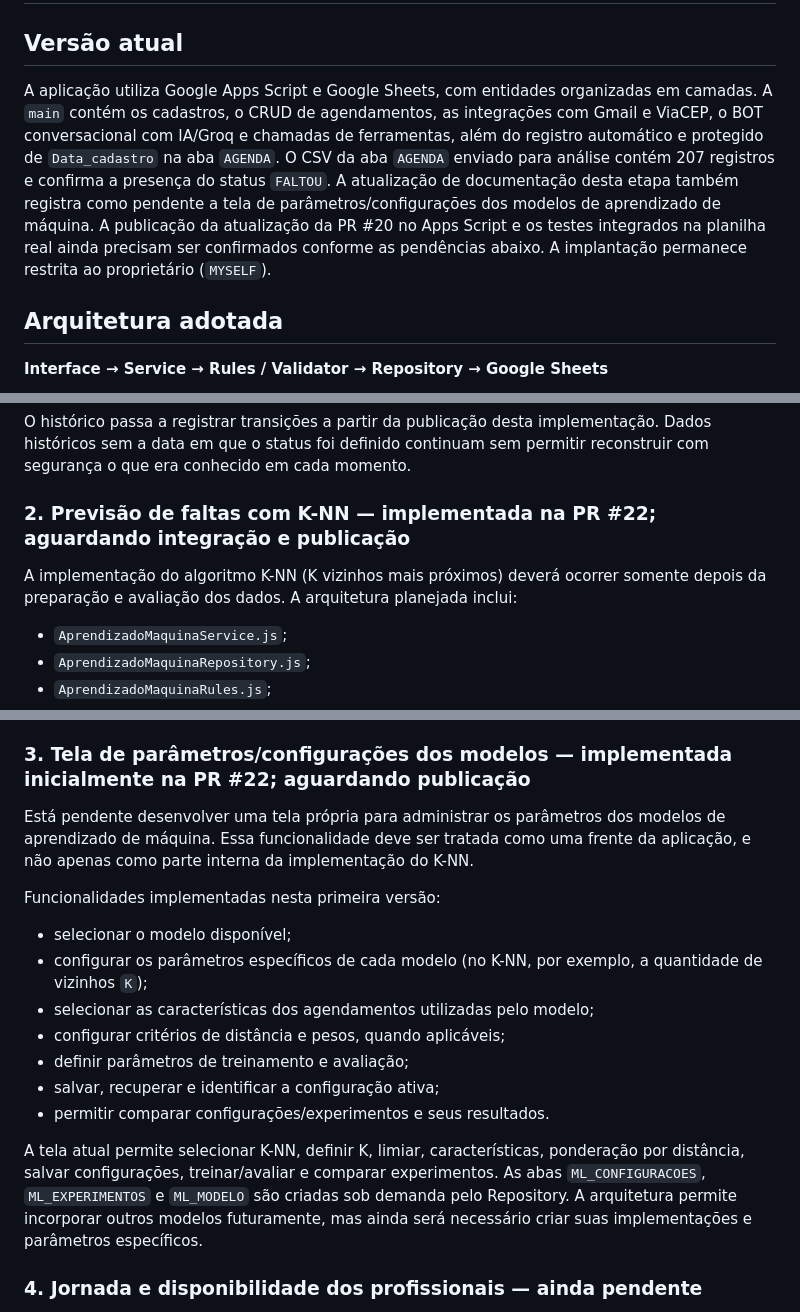
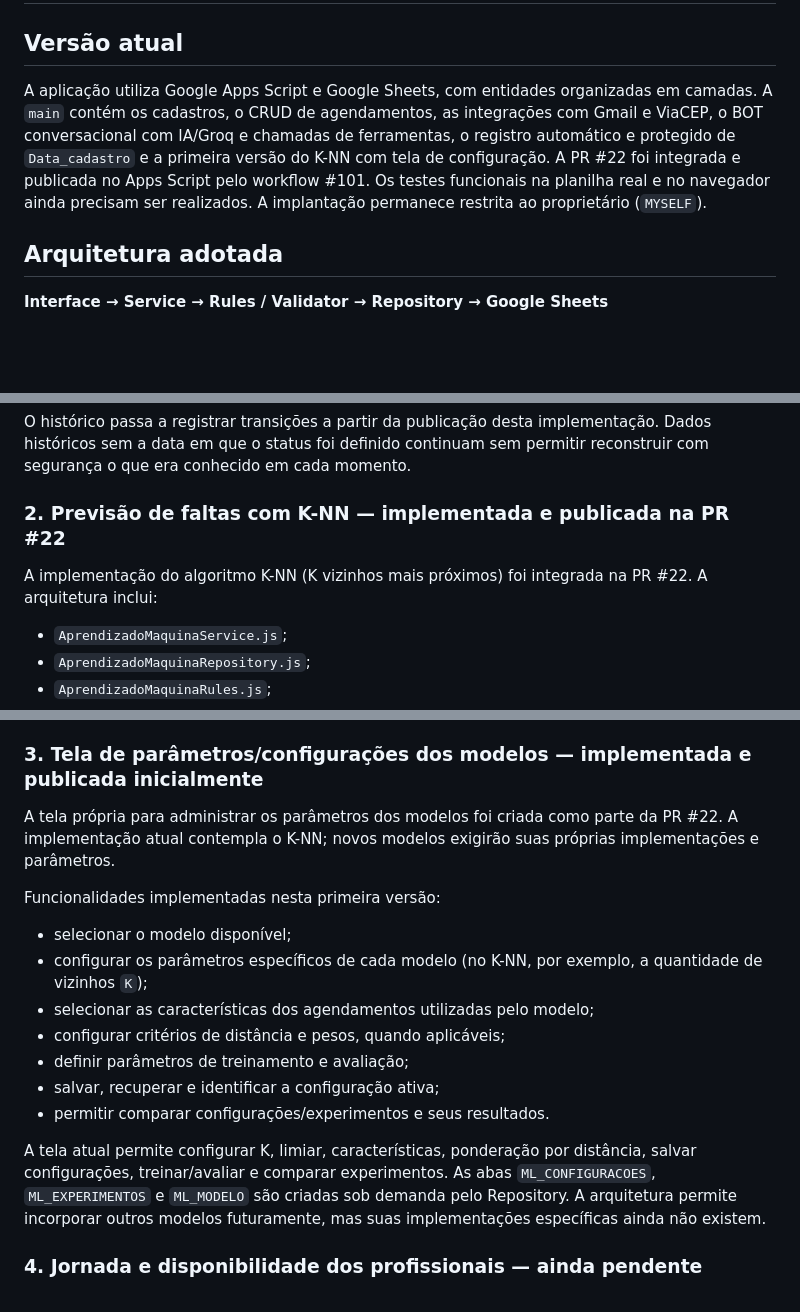
Before and after one commit to professorclaudioamado/agendadeservico, a Markdown page: PROJECT_STATUS.md, 3 parts joined by grey strips. GitHub-like rendering; blank space fills up the shorter version.

Commit message:
Registra publicação e estado atual do K-NN

```diff
--- a/PROJECT_STATUS.md
+++ b/PROJECT_STATUS.md
@@ -2,7 +2,7 @@
 
 ## Versão atual
 
-A aplicação utiliza Google Apps Script e Google Sheets, com entidades organizadas em camadas. A `main` contém os cadastros, o CRUD de agendamentos, as integrações com Gmail e ViaCEP, o BOT conversacional com IA/Groq e chamadas de ferramentas, além do registro automático e protegido de `Data_cadastro` na aba `AGENDA`. O CSV da aba `AGENDA` enviado para análise contém 207 registros e confirma a presença do status `FALTOU`. A atualização de documentação desta etapa também registra como pendente a tela de parâmetros/configurações dos modelos de aprendizado de máquina. A publicação da atualização da PR #20 no Apps Script e os testes integrados na planilha real ainda precisam ser confirmados conforme as pendências abaixo. A implantação permanece restrita ao proprietário (`MYSELF`).
+A aplicação utiliza Google Apps Script e Google Sheets, com entidades organizadas em camadas. A `main` contém os cadastros, o CRUD de agendamentos, as integrações com Gmail e ViaCEP, o BOT conversacional com IA/Groq e chamadas de ferramentas, o registro automático e protegido de `Data_cadastro` e a primeira versão do K-NN com tela de configuração. A PR #22 foi integrada e publicada no Apps Script pelo workflow #101. Os testes funcionais na planilha real e no navegador ainda precisam ser realizados. A implantação permanece restrita ao proprietário (`MYSELF`).
 
 ## Arquitetura adotada
 
@@ -654,9 +654,9 @@ Pendências desta frente:
 
 O histórico passa a registrar transições a partir da publicação desta implementação. Dados históricos sem a data em que o status foi definido continuam sem permitir reconstruir com segurança o que era conhecido em cada momento.
 
-### 2. Previsão de faltas com K-NN — implementada na PR #22; aguardando integração e publicação
+### 2. Previsão de faltas com K-NN — implementada e publicada na PR #22
 
-A implementação do algoritmo K-NN (K vizinhos mais próximos) deverá ocorrer somente depois da preparação e avaliação dos dados. A arquitetura planejada inclui:
+A implementação do algoritmo K-NN (K vizinhos mais próximos) foi integrada na PR #22. A arquitetura inclui:
 
 - `AprendizadoMaquinaService.js`;
 - `AprendizadoMaquinaRepository.js`;
@@ -667,9 +667,9 @@ A implementação do algoritmo K-NN (K vizinhos mais próximos) deverá ocorrer
 
 Implementação da PR #22: distância mista para atributos numéricos e categóricos; separação cronológica 60/20/20; comparação com baseline; métricas de acurácia, precisão, recall, F1 e matriz de confusão. O treinamento usa somente registros com resultado final `FALTOU` ou `CONCLUÍDO`; estados em aberto e cancelados não são rótulos. O escore apresentado é a proporção de faltas entre vizinhos, não uma probabilidade calibrada. A Agenda só recebe escores quando o modelo supera o baseline e atinge os critérios mínimos de avaliação. A validação automatizada da PR #22 foi aprovada; testes reais no Apps Script ainda estão pendentes.
 
-### 3. Tela de parâmetros/configurações dos modelos — implementada inicialmente na PR #22; aguardando publicação
+### 3. Tela de parâmetros/configurações dos modelos — implementada e publicada inicialmente
 
-Está pendente desenvolver uma tela própria para administrar os parâmetros dos modelos de aprendizado de máquina. Essa funcionalidade deve ser tratada como uma frente da aplicação, e não apenas como parte interna da implementação do K-NN.
+A tela própria para administrar os parâmetros dos modelos foi criada como parte da PR #22. A implementação atual contempla o K-NN; novos modelos exigirão suas próprias implementações e parâmetros.
 
 Funcionalidades implementadas nesta primeira versão:
 
@@ -681,7 +681,7 @@ Funcionalidades implementadas nesta primeira versão:
 - salvar, recuperar e identificar a configuração ativa;
 - permitir comparar configurações/experimentos e seus resultados.
 
-A tela atual permite selecionar K-NN, definir K, limiar, características, ponderação por distância, salvar configurações, treinar/avaliar e comparar experimentos. As abas `ML_CONFIGURACOES`, `ML_EXPERIMENTOS` e `ML_MODELO` são criadas sob demanda pelo Repository. A arquitetura permite incorporar outros modelos futuramente, mas ainda será necessário criar suas implementações e parâmetros específicos.
+A tela atual permite configurar K, limiar, características, ponderação por distância, salvar configurações, treinar/avaliar e comparar experimentos. As abas `ML_CONFIGURACOES`, `ML_EXPERIMENTOS` e `ML_MODELO` são criadas sob demanda pelo Repository. A arquitetura permite incorporar outros modelos futuramente, mas suas implementações específicas ainda não existem.
 
 ### 4. Jornada e disponibilidade dos profissionais — ainda pendente
 
```
Also changed, not shown: other parts of PROJECT_STATUS.md (+55 -1 lines).
